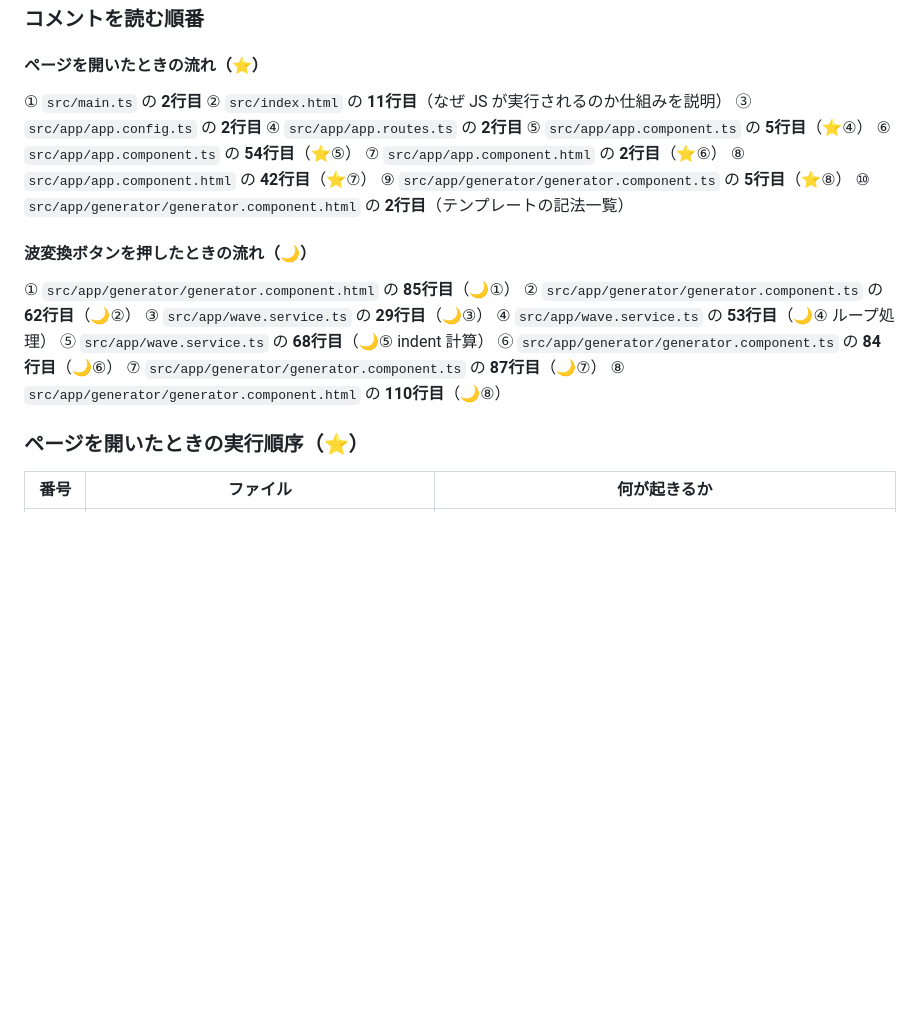
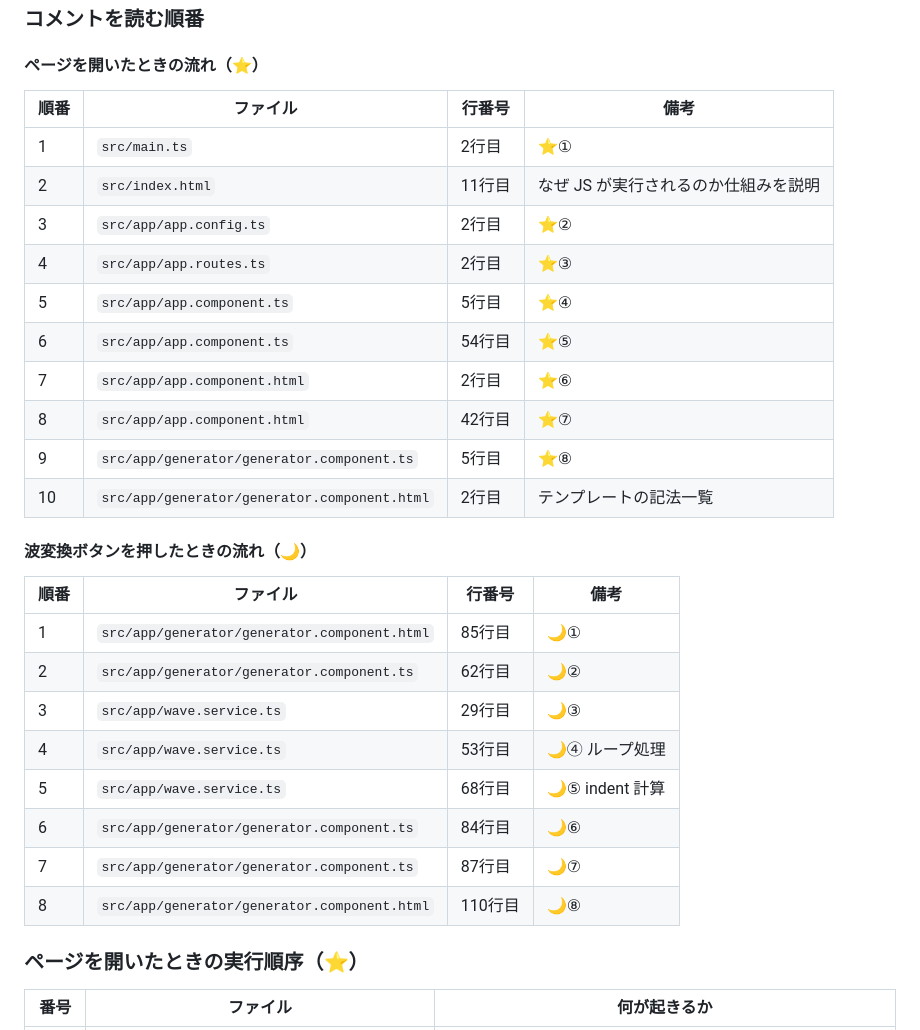
Before and after one commit to yamabishi-okko/kakoha-generator, a Markdown page: README.md, the part around the change. GitHub-like rendering; blank space fills up the shorter version.

Commit message:
READMEのコメント読む順番をテーブル形式に変更

```diff
--- a/README.md
+++ b/README.md
@@ -76,27 +76,31 @@ ng build
 
 #### ページを開いたときの流れ（⭐️）
 
-① `src/main.ts` の **2行目**
-② `src/index.html` の **11行目**（なぜ JS が実行されるのか仕組みを説明）
-③ `src/app/app.config.ts` の **2行目**
-④ `src/app/app.routes.ts` の **2行目**
-⑤ `src/app/app.component.ts` の **5行目**（⭐️④）
-⑥ `src/app/app.component.ts` の **54行目**（⭐️⑤）
-⑦ `src/app/app.component.html` の **2行目**（⭐️⑥）
-⑧ `src/app/app.component.html` の **42行目**（⭐️⑦）
-⑨ `src/app/generator/generator.component.ts` の **5行目**（⭐️⑧）
-⑩ `src/app/generator/generator.component.html` の **2行目**（テンプレートの記法一覧）
+| 順番 | ファイル | 行番号 | 備考 |
+| ---- | -------- | ------ | ---- |
+| 1 | `src/main.ts` | 2行目 | ⭐️① |
+| 2 | `src/index.html` | 11行目 | なぜ JS が実行されるのか仕組みを説明 |
+| 3 | `src/app/app.config.ts` | 2行目 | ⭐️② |
+| 4 | `src/app/app.routes.ts` | 2行目 | ⭐️③ |
+| 5 | `src/app/app.component.ts` | 5行目 | ⭐️④ |
+| 6 | `src/app/app.component.ts` | 54行目 | ⭐️⑤ |
+| 7 | `src/app/app.component.html` | 2行目 | ⭐️⑥ |
+| 8 | `src/app/app.component.html` | 42行目 | ⭐️⑦ |
+| 9 | `src/app/generator/generator.component.ts` | 5行目 | ⭐️⑧ |
+| 10 | `src/app/generator/generator.component.html` | 2行目 | テンプレートの記法一覧 |
 
 #### 波変換ボタンを押したときの流れ（🌙）
 
-① `src/app/generator/generator.component.html` の **85行目**（🌙①）
-② `src/app/generator/generator.component.ts` の **62行目**（🌙②）
-③ `src/app/wave.service.ts` の **29行目**（🌙③）
-④ `src/app/wave.service.ts` の **53行目**（🌙④ ループ処理）
-⑤ `src/app/wave.service.ts` の **68行目**（🌙⑤ indent 計算）
-⑥ `src/app/generator/generator.component.ts` の **84行目**（🌙⑥）
-⑦ `src/app/generator/generator.component.ts` の **87行目**（🌙⑦）
-⑧ `src/app/generator/generator.component.html` の **110行目**（🌙⑧）
+| 順番 | ファイル | 行番号 | 備考 |
+| ---- | -------- | ------ | ---- |
+| 1 | `src/app/generator/generator.component.html` | 85行目 | 🌙① |
+| 2 | `src/app/generator/generator.component.ts` | 62行目 | 🌙② |
+| 3 | `src/app/wave.service.ts` | 29行目 | 🌙③ |
+| 4 | `src/app/wave.service.ts` | 53行目 | 🌙④ ループ処理 |
+| 5 | `src/app/wave.service.ts` | 68行目 | 🌙⑤ indent 計算 |
+| 6 | `src/app/generator/generator.component.ts` | 84行目 | 🌙⑥ |
+| 7 | `src/app/generator/generator.component.ts` | 87行目 | 🌙⑦ |
+| 8 | `src/app/generator/generator.component.html` | 110行目 | 🌙⑧ |
 
 ### ページを開いたときの実行順序（⭐️）
 
```
